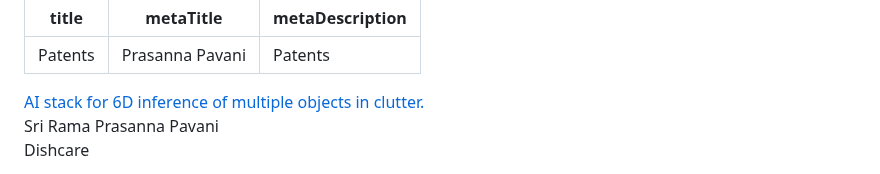
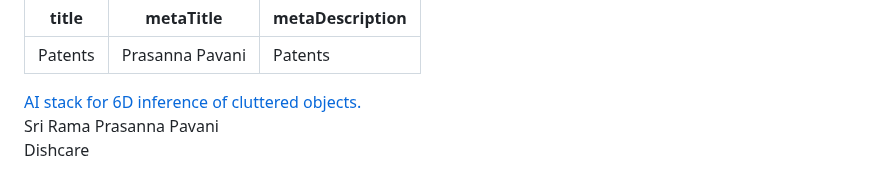
Before and after one commit to subashini7/prasanna_web, a Markdown page: content/papers/01patents.md, the part around the change. Rendered like a GitHub page.

Commit message:
cluttered objects

```diff
--- a/content/papers/01patents.md
+++ b/content/papers/01patents.md
@@ -4,7 +4,7 @@ metaTitle: "Prasanna Pavani"
 metaDescription: "Patents"
 ---
 
-[AI stack for 6D inference of multiple objects in clutter.](https://drive.google.com/file/d/1m5q4v8A_vqWFsjj40mgc3LjIRNmUVSLH/view?usp=drive_link)<br/>
+[AI stack for 6D inference of cluttered objects.](https://drive.google.com/file/d/1m5q4v8A_vqWFsjj40mgc3LjIRNmUVSLH/view?usp=drive_link)<br/>
 Sri Rama Prasanna Pavani<br />
 Dishcare
 
```
